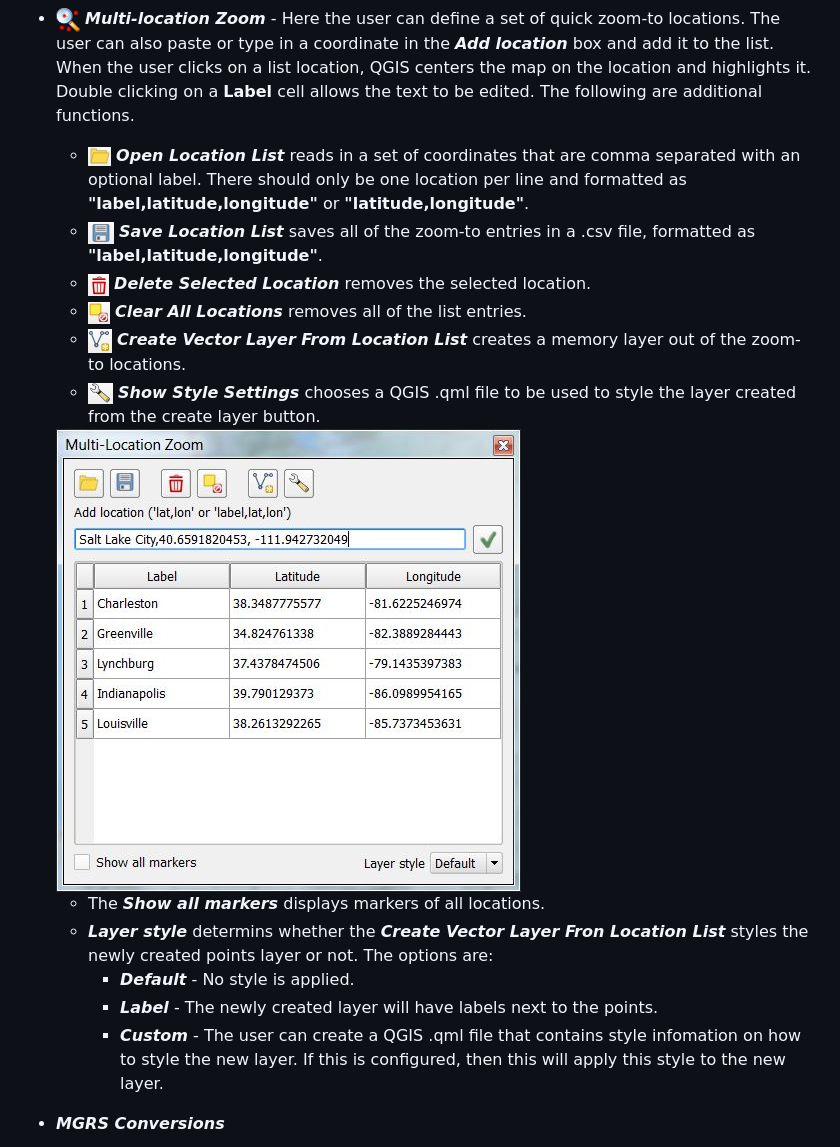
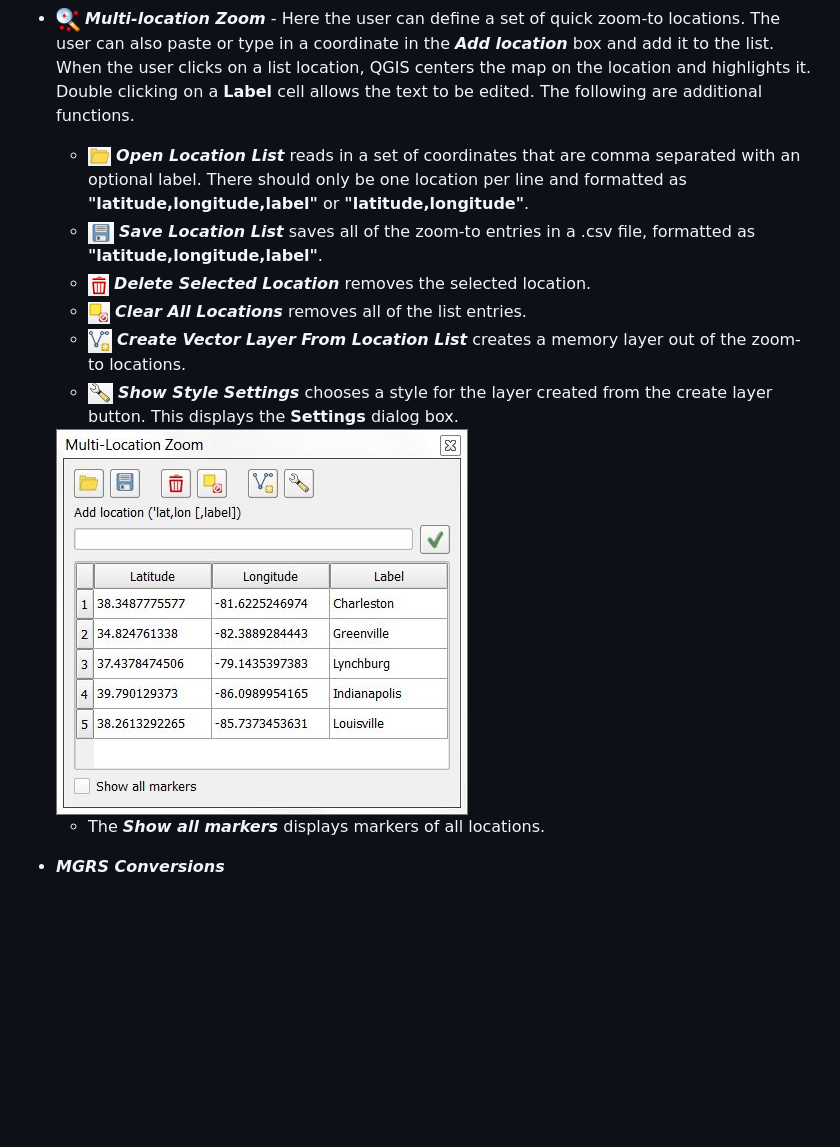
Before and after one commit to NationalSecurityAgency/qgis-latlontools-plugin, a Markdown page: readme.md, the part around one of its changes. Drawn GitHub-style; pictures changed too: doc/multizoom.jpg; blank space fills up the shorter version.

Commit message:
rearranged the multi-zoom coordinate/label order

```diff
--- a/readme.md
+++ b/readme.md
@@ -18,20 +18,16 @@
 
 * <img src="images/mapicon.png" alt="Show in External Map"> ***Show in External Map*** - With this tool, the user can click on the QGIS map which launches an external browser and displays the location on an external map. Currently Open Street Map, Google Maps, and Bing Maps are supported. The desired map can be configured in **Settings**.
 * <img src="images/multizoom.png" alt="Multi-location Zoom"> ***Multi-location Zoom*** - Here the user can define a set of quick zoom-to locations. The user can also paste or type in a coordinate in the ***Add location*** box and add it to the list.  When the user clicks on a list location, QGIS centers the map on the location and highlights it. Double clicking on a **Label** cell allows the text to be edited. The following are additional functions.
-    * <img src="doc/open.png" alt="Open"> ***Open Location List*** reads in a set of coordinates that are comma separated with an optional label. There should only be one location per line and formatted as **"label,latitude,longitude"** or **"latitude,longitude"**.
-    * <img src="doc/save.png" alt="Save"> ***Save Location List*** saves all of the zoom-to entries in a .csv file, formatted as **"label,latitude,longitude"**.
+    * <img src="doc/open.png" alt="Open"> ***Open Location List*** reads in a set of coordinates that are comma separated with an optional label. There should only be one location per line and formatted as **"latitude,longitude,label"** or **"latitude,longitude"**.
+    * <img src="doc/save.png" alt="Save"> ***Save Location List*** saves all of the zoom-to entries in a .csv file, formatted as **"latitude,longitude,label"**.
     * <img src="doc/delete.png" alt="Delete"> ***Delete Selected Location*** removes the selected location.
     * <img src="doc/deleteall.png" alt="Clear All"> ***Clear All Locations*** removes all of the list entries.
     * <img src="doc/newlayer.png" alt="New"> ***Create Vector Layer From Location List*** creates a memory layer out of the zoom-to locations.
-    * <img src="doc/settings.png" alt="Settings"> ***Show Style Settings*** chooses a QGIS .qml file to be used to style the layer created from the create layer button.
+    * <img src="doc/settings.png" alt="Settings"> ***Show Style Settings*** chooses a style for the layer created from the create layer button. This displays the **Settings** dialog box.
 
     <div style="text-align:center"><img src="doc/multizoom.jpg" alt="Multi-location Zoom"></div>
 
     * The ***Show all markers*** displays markers of all locations.
-    * ***Layer style*** determins whether the ***Create Vector Layer Fron Location List*** styles the newly created points layer or not. The options are:
-        * ***Default*** - No style is applied.
-        * ***Label*** - The newly created layer will have labels next to the points.
-        * ***Custom*** - The user can create a QGIS .qml file that contains style infomation on how to style the new layer. If this is configured, then this will apply this style to the new layer.
 
 * ***MGRS Conversions***
     * <img src="images/mgrs2point.png" alt="MGRS to Geometry"> ***MGRS to Geometry*** - This takes a table or vector layer and if there is a field that contains MGRS coordinates, it converts the layer to a new point vector layer where each record is converted to WGS84 (EPSG:4326) geometry.
```
Also changed, not shown: other parts of readme.md (+6 -1 lines), doc/settings4.jpg, 5 other files.
